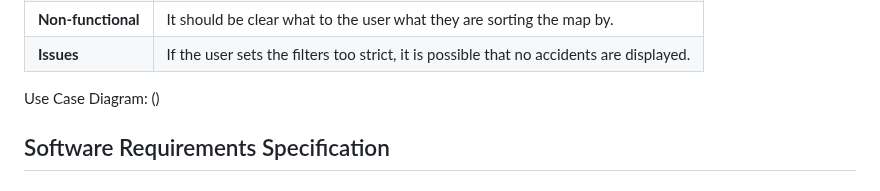
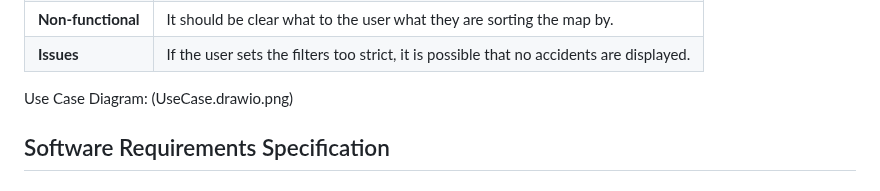
Before and after one commit to Max9889/trafficAccidents, a Markdown page: requirements.md, the part around the change. GitHub-like rendering.

```diff
--- a/requirements.md
+++ b/requirements.md
@@ -51,7 +51,7 @@ User stories for a traffic accidents map:
 | **Non-functional** | It should be clear what to the user what they are sorting the map by. |
 | **Issues** | If the user sets the filters too strict, it is possible that no accidents are displayed. |
 
-Use Case Diagram: ()
+Use Case Diagram: (UseCase.drawio.png)
 
 ## Software Requirements Specification
 ### Functional requirements
```
